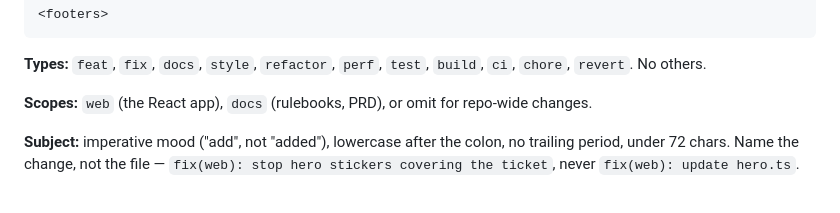
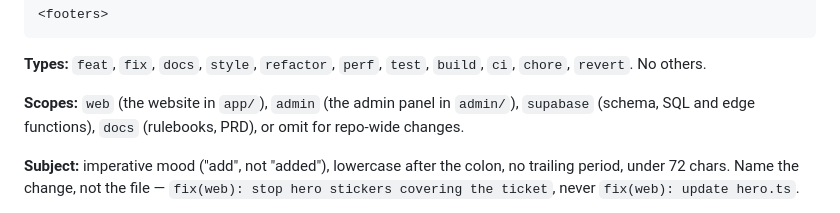
Before and after one commit to ravitejas-tech/ecoverse, a Markdown page: docs/rulebooks/git.md, the part around the change. Drawn GitHub-style.

Commit message:
docs: add admin and supabase commit scopes
The rulebook predated the admin panel and the backend, so it only knew
web and docs. Changes in admin/ and supabase/ now get their own scope,
and web is narrowed to the website in app/.

```diff
--- a/docs/rulebooks/git.md
+++ b/docs/rulebooks/git.md
@@ -36,7 +36,7 @@ Conventional Commits:
 
 **Types:** `feat`, `fix`, `docs`, `style`, `refactor`, `perf`, `test`, `build`, `ci`, `chore`, `revert`. No others.
 
-**Scopes:** `web` (the React app), `docs` (rulebooks, PRD), or omit for repo-wide changes.
+**Scopes:** `web` (the website in `app/`), `admin` (the admin panel in `admin/`), `supabase` (schema, SQL and edge functions), `docs` (rulebooks, PRD), or omit for repo-wide changes.
 
 **Subject:** imperative mood ("add", not "added"), lowercase after the colon, no trailing period, under 72 chars. Name the change, not the file — `fix(web): stop hero stickers covering the ticket`, never `fix(web): update hero.ts`.
 
```
